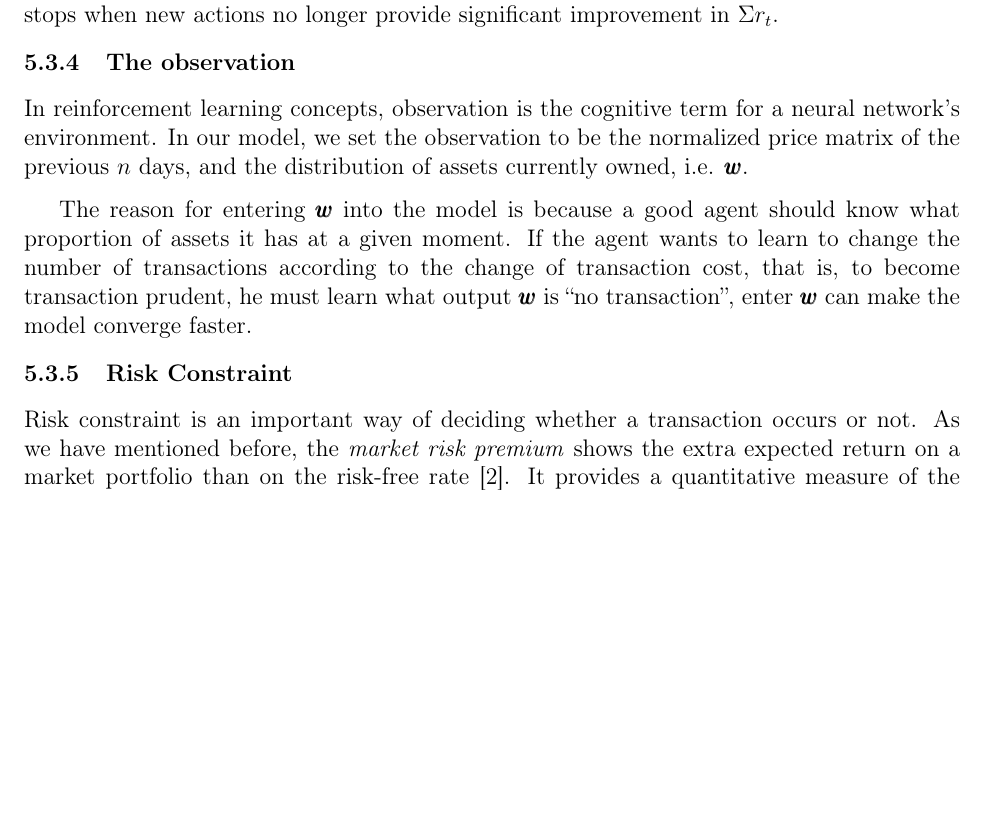
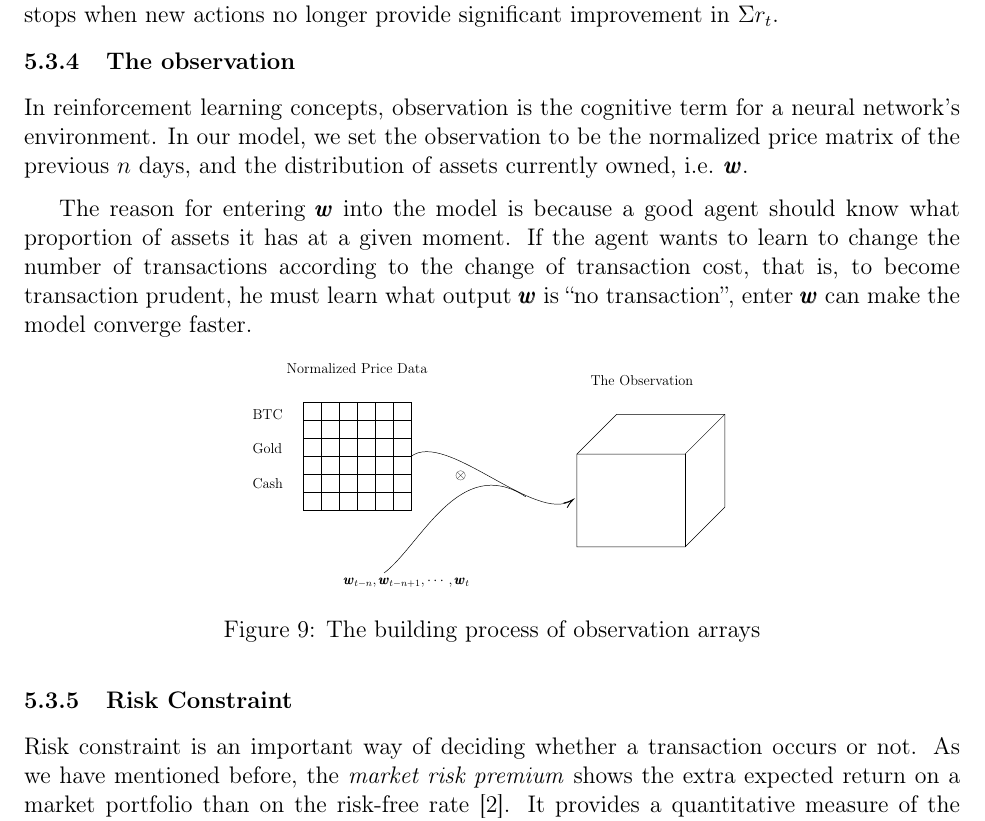
Before and after one commit to TeruNya1551/2022MCM, a LaTeX thesis (mcmthesis-demo.tex): part of page 15 of 23, cut so that both start at the same text, the shorter picture padded with empty space. Compiled offline with pdfLaTeX.

Commit message:
add observation figure

```diff
--- a/mcmthesis-demo.tex
+++ b/mcmthesis-demo.tex
@@ -733,6 +733,40 @@ In reinforcement learning concepts, observation is the cognitive term for a neur
 
 The reason for entering $\pmb{w}$ into the model is because a good agent should know what proportion of assets it has at a given moment. If the agent wants to learn to change the number of transactions according to the change of transaction cost, that is, to become transaction prudent, he must learn what output $\pmb{w}$ is ``no transaction'', enter $\pmb{w}$ can make the model converge faster.
 
+\begin{figure}[H]
+\centering
+ %set default line width to 0.75pt
+\scalebox{0.6}[0.6]{
+\begin{tikzpicture}[x=0.75pt,y=0.75pt,yscale=-1,xscale=1]
+  %uncomment if require: \path (0,300); %set diagram left start at 0, and has height of 300
+
+  %Shape: Cube [id:dp0031259884345929967]
+  \draw   (391,124.4) -- (435.4,80) -- (556,80) -- (556,183.6) -- (511.6,228) -- (391,228) -- cycle ; \draw   (556,80) -- (511.6,124.4) -- (391,124.4) ; \draw   (511.6,124.4) -- (511.6,228) ;
+  %Shape: Grid [id:dp3629674359367516]
+  \draw  [draw opacity=0] (86,67) -- (207,67) -- (207,188) -- (86,188) -- cycle ; \draw   (86,67) -- (86,188)(106,67) -- (106,188)(126,67) -- (126,188)(146,67) -- (146,188)(166,67) -- (166,188)(186,67) -- (186,188)(206,67) -- (206,188) ; \draw   (86,67) -- (207,67)(86,87) -- (207,87)(86,107) -- (207,107)(86,127) -- (207,127)(86,147) -- (207,147)(86,167) -- (207,167)(86,187) -- (207,187) ; \draw    ;
+  %Curve Lines [id:da9295803655851189]
+  \draw    (206,127) .. controls (245.6,97.3) and (344.99,202.85) .. (385.78,175.86) ;
+  \draw [shift={(387,175)}, rotate = 143.13] [color={rgb, 255:red, 0; green, 0; blue, 0 }  ][line width=0.75]    (10.93,-3.29) .. controls (6.95,-1.4) and (3.31,-0.3) .. (0,0) .. controls (3.31,0.3) and (6.95,1.4) .. (10.93,3.29)   ;
+  %Curve Lines [id:da9533332638936705]
+  \draw    (176,257) .. controls (216,227) and (260,123) .. (334,172) ;
+
+  % Text Node
+  \draw (405,36) node [anchor=north west][inner sep=0.75pt]   [align=left] {The Observation};
+  % Text Node
+  \draw (66,22) node [anchor=north west][inner sep=0.75pt]   [align=left] {Normalized Price Data};
+  % Text Node
+  \draw (130,261.4) node [anchor=north west][inner sep=0.75pt]    {$\pmb{w}_{t-n}, \pmb{w}_{t-n+1}, \cdots, \pmb{w}_t$};
+  % Text Node
+  \draw (254,142.4) node [anchor=north west][inner sep=0.75pt]    {$\otimes $};
+  % Text Node
+  \draw (28,73) node [anchor=north west][inner sep=0.75pt]   [align=left] {BTC\\\\Gold\\\\Cash};
+
+
+  \end{tikzpicture}
+}
+\caption{The building process of observation arrays}
+\end{figure}
+
 
 \subsubsection{Risk Constraint \label{risk-constraint}}
 
```
